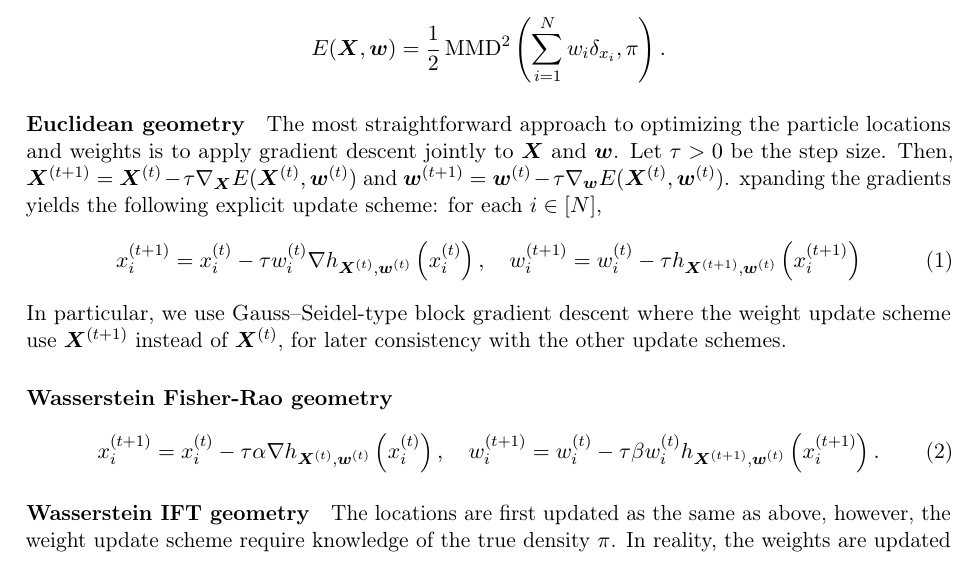
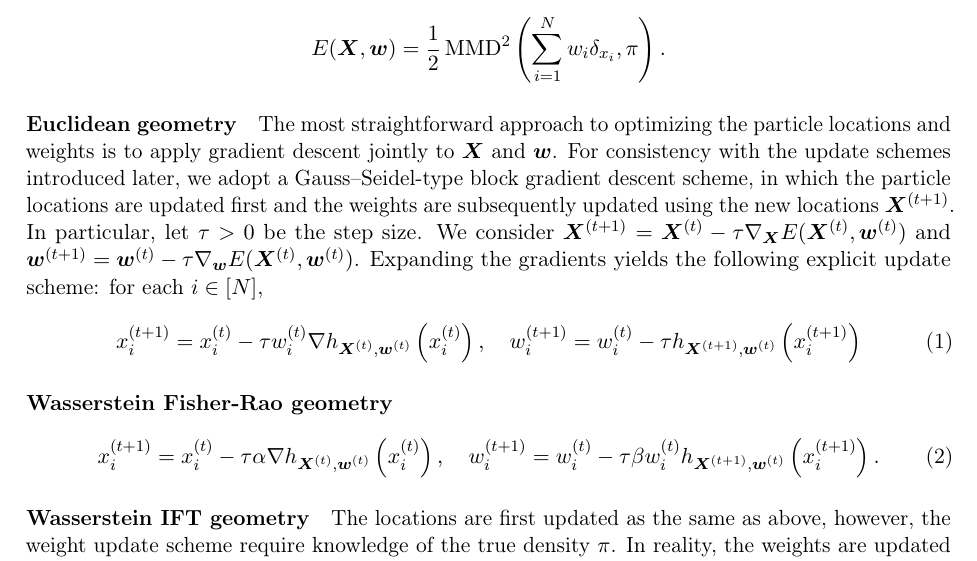
Before and after one commit to hudsonchen/WFR_quadrature, a LaTeX document (main.tex, which reads arxiv/introduction.tex): part of page 2 of 7, cut so that both start at the same text. Compiled offline with pdfLaTeX.

Commit message:
Updates from Overleaf

```diff
--- a/arxiv/introduction.tex
+++ b/arxiv/introduction.tex
@@ -49,12 +49,13 @@ E(\bm{X},\bm{w})
 \end{align*}
 
 \paragraph{Euclidean geometry}
-The most straightforward approach to optimizing the particle locations and weights is to apply gradient descent jointly to $\bm{X}$ and $\bm{w}$.  Let $\tau>0$ be the step size. Then, $\bm{X}^{(t+1)}=\bm{X}^{(t)} - \tau \nabla_{\bm{X}} E(\bm{X}^{(t)},\bm{w}^{(t)})$ and $\bm{w}^{(t+1)}=\bm{w}^{(t)} - \tau \nabla_{\bm{w}} E(\bm{X}^{(t)},\bm{w}^{(t)})$.
-xpanding the gradients yields the following explicit update scheme: for each $i\in[N]$,
+The most straightforward approach to optimizing the particle locations and weights is to apply gradient descent jointly to $\bm{X}$ and $\bm{w}$.
+For consistency with the update schemes introduced later, we adopt a Gauss--Seidel-type block gradient descent scheme, in which the particle locations are updated first and the weights are subsequently updated using the new locations $\bm{X}^{(t+1)}$.
+In particular, let $\tau>0$ be the step size. We consider $\bm{X}^{(t+1)}=\bm{X}^{(t)} - \tau \nabla_{\bm{X}} E(\bm{X}^{(t)},\bm{w}^{(t)})$ and $\bm{w}^{(t+1)}=\bm{w}^{(t)} - \tau \nabla_{\bm{w}} E(\bm{X}^{(t)},\bm{w}^{(t)})$.
+Expanding the gradients yields the following explicit update scheme: for each $i\in[N]$,
 \begin{align}
     x_i^{(t+1)}=x_i^{(t)}-\tau w_i^{(t)} \nabla h_{\bm{X}^{(t)}, \bm{w}^{(t)}}\left( x_i^{(t)} \right), \quad w_i^{(t+1)} =w_i^{(t)}-\tau h_{\bm{X}^{(t+1)},\bm{w}^{(t)}} \left(x_i^{(t+1)}\right)
 \end{align}
-In particular, we use Gauss--Seidel-type block gradient descent where the weight update scheme use $\bm{X}^{(t+1)}$ instead of $\bm{X}^{(t)}$, for later consistency with the other update schemes.
 
 
 
```
